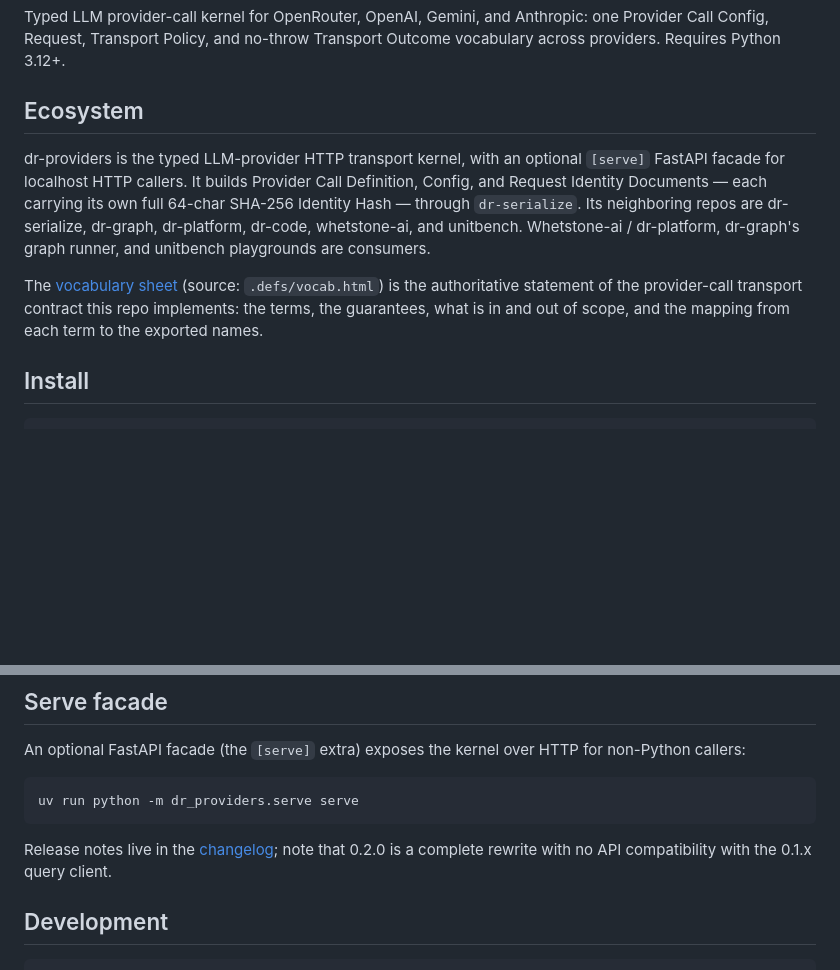
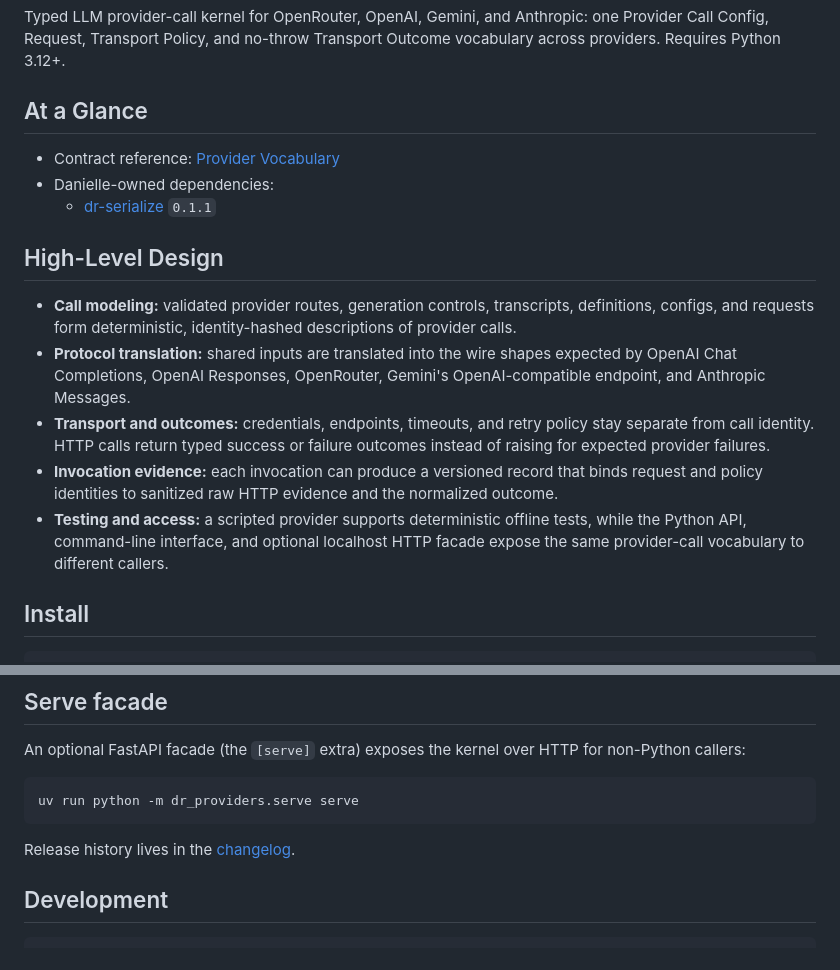
Before and after one commit to danielle-rothermel/dr-providers, a Markdown page: README.md, 2 parts joined by grey strips. Rendered like a GitHub page; blank space fills up the shorter version.

Commit message:
docs: refresh README overview

````diff
--- a/README.md
+++ b/README.md
@@ -5,22 +5,29 @@ Anthropic: one Provider Call Config, Request, Transport Policy, and
 no-throw Transport Outcome vocabulary across providers. Requires
 Python 3.12+.
 
-## Ecosystem
+## At a Glance
 
-dr-providers is the typed LLM-provider HTTP transport kernel, with an
-optional `[serve]` FastAPI facade for localhost HTTP callers. It builds
-Provider Call Definition, Config, and Request Identity Documents — each
-carrying its own full 64-char SHA-256 Identity Hash — through
-`dr-serialize`. Its neighboring repos are dr-serialize, dr-graph,
-dr-platform, dr-code, whetstone-ai, and unitbench. Whetstone-ai /
-dr-platform, dr-graph's graph runner, and unitbench playgrounds are
-consumers.
+- Contract reference: [Provider Vocabulary](https://danielle-rothermel.github.io/dr-providers/)
+- Danielle-owned dependencies:
+  - [dr-serialize](https://github.com/danielle-rothermel/dr-serialize) `0.1.1`
 
-The [vocabulary sheet](https://danielle-rothermel.github.io/dr-providers/)
-(source: `.defs/vocab.html`) is the authoritative statement of the
-provider-call transport contract this repo implements: the terms, the
-guarantees, what is in and out of scope, and the mapping from each term
-to the exported names.
+## High-Level Design
+
+- **Call modeling:** validated provider routes, generation controls,
+  transcripts, definitions, configs, and requests form deterministic,
+  identity-hashed descriptions of provider calls.
+- **Protocol translation:** shared inputs are translated into the wire shapes
+  expected by OpenAI Chat Completions, OpenAI Responses, OpenRouter, Gemini's
+  OpenAI-compatible endpoint, and Anthropic Messages.
+- **Transport and outcomes:** credentials, endpoints, timeouts, and retry
+  policy stay separate from call identity. HTTP calls return typed success or
+  failure outcomes instead of raising for expected provider failures.
+- **Invocation evidence:** each invocation can produce a versioned record that
+  binds request and policy identities to sanitized raw HTTP evidence and the
+  normalized outcome.
+- **Testing and access:** a scripted provider supports deterministic offline
+  tests, while the Python API, command-line interface, and optional localhost
+  HTTP facade expose the same provider-call vocabulary to different callers.
 
 ## Install
 
@@ -204,10 +211,8 @@ over HTTP for non-Python callers:
 uv run python -m dr_providers.serve serve
 ```
 
-Release notes live in the
-[changelog](https://github.com/danielle-rothermel/dr-providers/blob/main/CHANGELOG.md);
-note that 0.2.0 is a complete rewrite with no API compatibility with the
-0.1.x query client.
+Release history lives in the
+[changelog](https://github.com/danielle-rothermel/dr-providers/blob/main/CHANGELOG.md).
 
 ## Development
 
````
